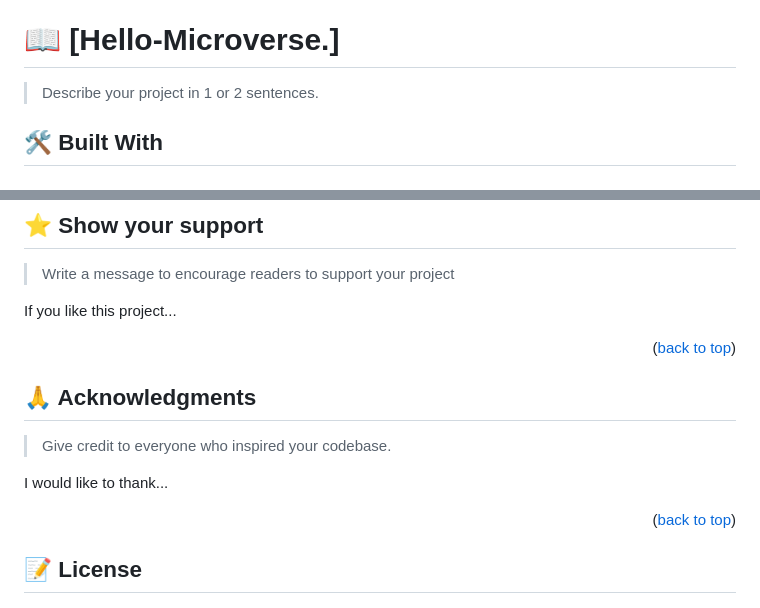
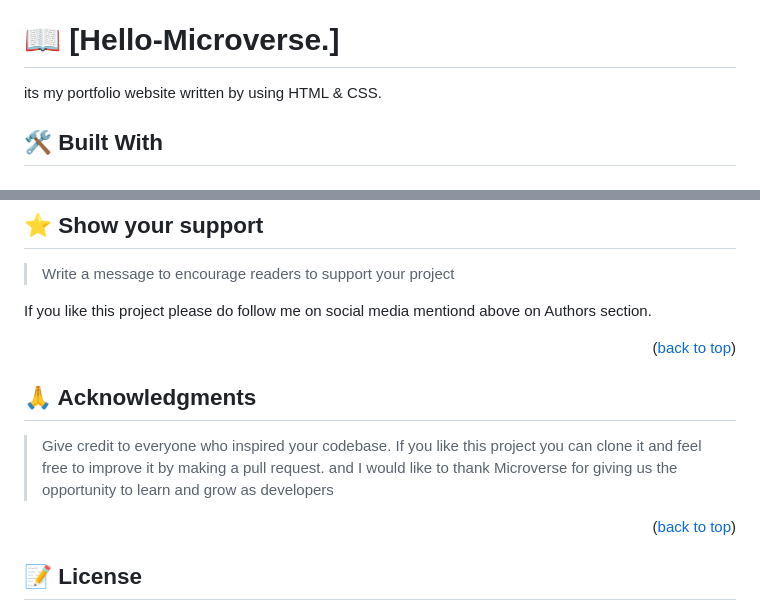
Before and after one commit to Saritalitu23/Hello-Microverse, a Markdown page: README.md, 2 parts joined by grey strips. Rendered like a GitHub page.

Commit message:
Update README.md
Add the descriptive README file.

```diff
--- a/README.md
+++ b/README.md
@@ -29,7 +29,7 @@ Mini Technical Project
 
 # 📖 [Hello-Microverse.] <a name="about-project"></a>
 
-> Describe your project in 1 or 2 sentences.
+its my portfolio website written by using HTML & CSS.
 
 ## 🛠 Built With <a name="built-with"></a>
 
@@ -166,7 +166,7 @@ Feel free to check the [issues page](../../issues/).
 
 > Write a message to encourage readers to support your project
 
-If you like this project...
+If you like this project please do follow me on social media mentiond above on Authors section.
 
 <p align="right">(<a href="#readme-top">back to top</a>)</p>
 
@@ -175,8 +175,7 @@ If you like this project...
 ## 🙏 Acknowledgments <a name="acknowledgements"></a>
 
 > Give credit to everyone who inspired your codebase.
-
-I would like to thank...
+If you like this project you can clone it and feel free to improve it by making a pull request. and I would like to thank Microverse for giving us the opportunity to learn and grow as developers
 
 <p align="right">(<a href="#readme-top">back to top</a>)</p>
 
```
